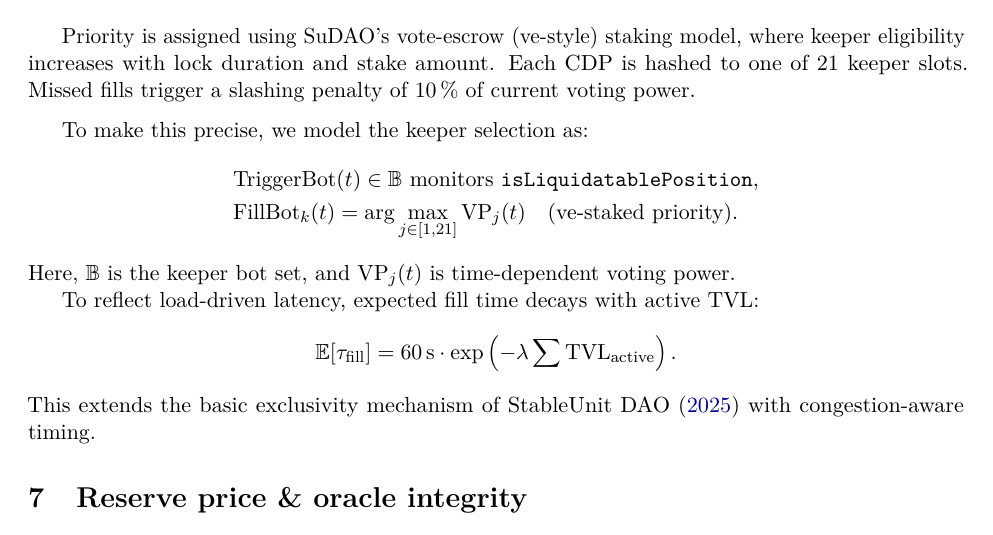
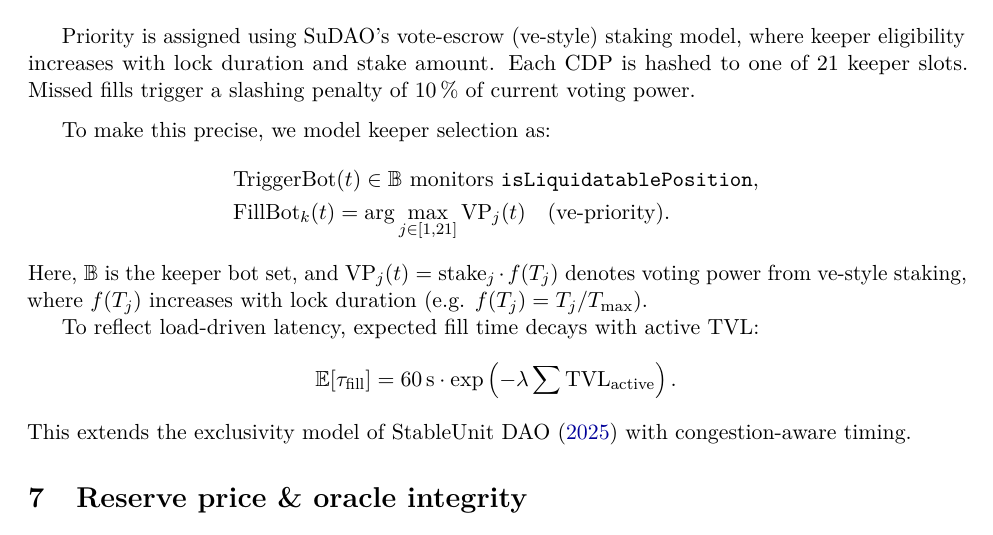
Before and after one commit to alexeinazarov/stableunit-liquidation-upgrade, a LaTeX paper (main.tex): part of page 6 of 9, cut so that both start at the same text. Compiled offline with pdfLaTeX.

Commit message:
Update main.tex
clarify ve-style voting power formula in keeper selection; simplify wording

```diff
--- a/main.tex
+++ b/main.tex
@@ -278,18 +278,20 @@ Each CDP is hashed to one of 21 keeper slots. Missed fills trigger a slashing pe
 
 \medskip
 
-To make this precise, we model the keeper selection as:
+To make this precise, we model keeper selection as:
 \begin{align*}
 &\text{TriggerBot}(t) \in \mathbb{B} \text{ monitors } \texttt{isLiquidatablePosition}, \\
-&\text{FillBot}_k(t) = \arg\max_{j \in[1,21]} \text{VP}_j(t) \quad \text{(ve-staked priority)}.
+&\text{FillBot}_k(t) = \arg\max_{j \in[1,21]} \text{VP}_j(t) \quad \text{(ve-priority)}.
 \end{align*}
-Here, $\mathbb{B}$ is the keeper bot set, and \( \text{VP}_j(t) \) is time-dependent voting power.
+Here, \( \mathbb{B} \) is the keeper bot set, and \( \text{VP}_j(t) = \text{stake}_j \cdot f(T_j) \) denotes voting power from ve-style staking, where \( f(T_j) \) increases with lock duration (e.g. \( f(T_j) = T_j / T_{\max} \)).
 
 To reflect load-driven latency, expected fill time decays with active TVL:
 \[
 \mathbb{E}[\tau_{\text{fill}}] = 60\,\text{s} \cdot \exp\left(-\lambda \sum \text{TVL}_{\text{active}}\right).
 \]
-This extends the basic exclusivity mechanism of \textcite{stableunit2025spec} with congestion-aware timing.
+This extends the exclusivity model of \textcite{stableunit2025spec} with congestion-aware timing.
+
+
 
 
 %=====================================================================%
```
